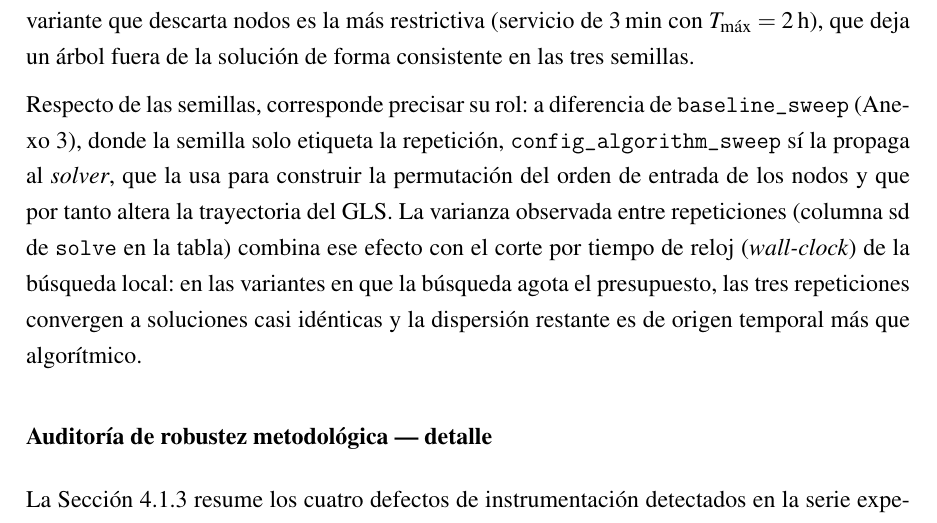
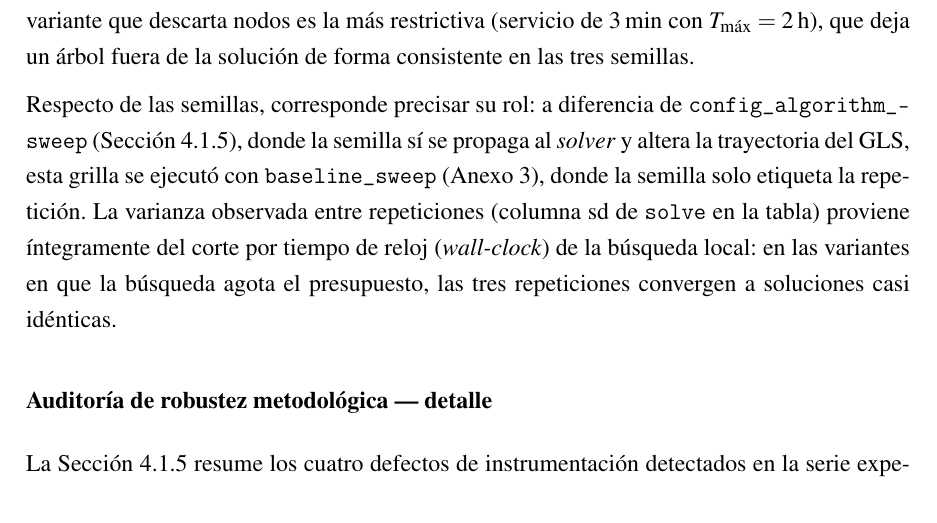
Before and after one commit to AlbertoZuiga/arbocensus, a LaTeX thesis (docs/thesis/main.tex, which reads docs/thesis/secciones/05-anexos.tex): part of page 108 of 113, cut so that both start at the same text. Compiled offline with pdfLaTeX.

Commit message:
docs(thesis): corregir las referencias y la atribución de varianza del Anexo 4
el resumen de los cuatro defectos de instrumentación vive en §4.1.5
(sec:discusion-calidad), no en §4.1.3 (sec:comparacion-estrategias): la
referencia compilaba y apuntaba a la sección equivocada. además el párrafo
de la semilla atribuía a config_algorithm_sweep la varianza de
tab:grilla-variantes, que produjo baseline_sweep, comando donde la semilla
no llega al solver (baseline_sweep.py:50-56)

```diff
--- a/docs/thesis/secciones/05-anexos.tex
+++ b/docs/thesis/secciones/05-anexos.tex
@@ -363,20 +363,19 @@ con $T_{\max}=2$\,h), que deja un árbol fuera de la solución de forma consiste
 tres semillas.
 
 Respecto de las semillas, corresponde precisar su rol: a diferencia de
-\texttt{baseline\_sweep} (Anexo 3), donde la semilla
-solo etiqueta la repetición, \texttt{config\_algorithm\_sweep} sí la propaga al
-\textit{solver}, que la usa para construir la permutación del orden de entrada de los
-nodos y que por tanto altera la trayectoria del GLS. La varianza observada entre
-repeticiones (columna sd de \texttt{solve} en la tabla) combina ese efecto con el corte
-por tiempo de reloj (\textit{wall-clock}) de la búsqueda local: en las variantes en que
-la búsqueda agota el presupuesto, las tres repeticiones convergen a soluciones casi
-idénticas y la dispersión restante es de origen temporal más que algorítmico.
+\texttt{config\_algorithm\_sweep} (Sección~\ref{sec:discusion-calidad}), donde la
+semilla sí se propaga al \textit{solver} y altera la trayectoria del GLS, esta grilla se
+ejecutó con \texttt{baseline\_sweep} (Anexo 3), donde la semilla solo etiqueta la
+repetición. La varianza observada entre repeticiones (columna sd de \texttt{solve} en
+la tabla) proviene íntegramente del corte por tiempo de reloj (\textit{wall-clock}) de
+la búsqueda local: en las variantes en que la búsqueda agota el presupuesto, las tres
+repeticiones convergen a soluciones casi idénticas.
 
 \phantomsection
 \subsubsection*{Auditoría de robustez metodológica --- detalle}
 \label{anx:auditoria-robustez}
 
-La Sección~\ref{sec:comparacion-estrategias} resume los cuatro defectos de
+La Sección~\ref{sec:discusion-calidad} resume los cuatro defectos de
 instrumentación detectados en la serie experimental. Este apartado los describe
 con el detalle necesario para reproducir las correcciones.
 
```
Also changed, not shown: docs/thesis/secciones/05-anexos.tex (2 more changed lines).
